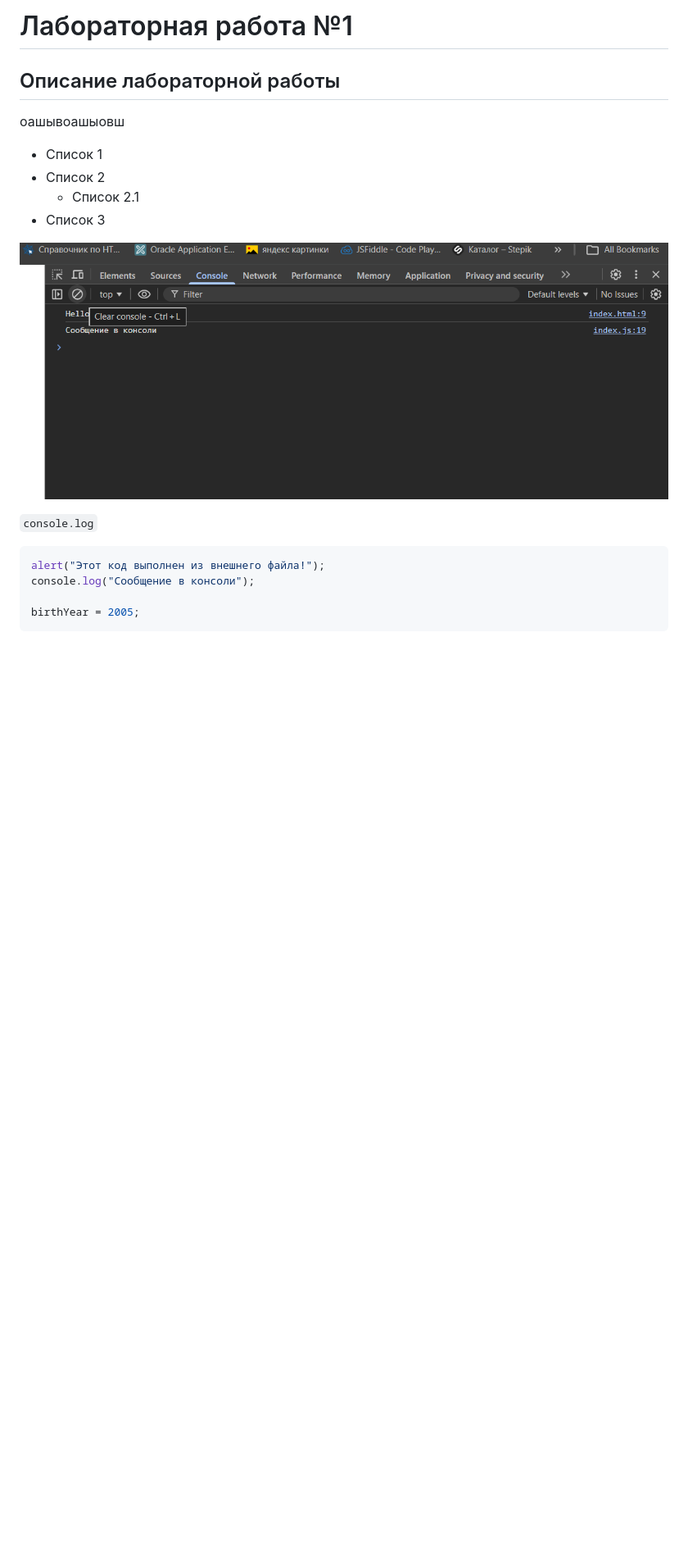
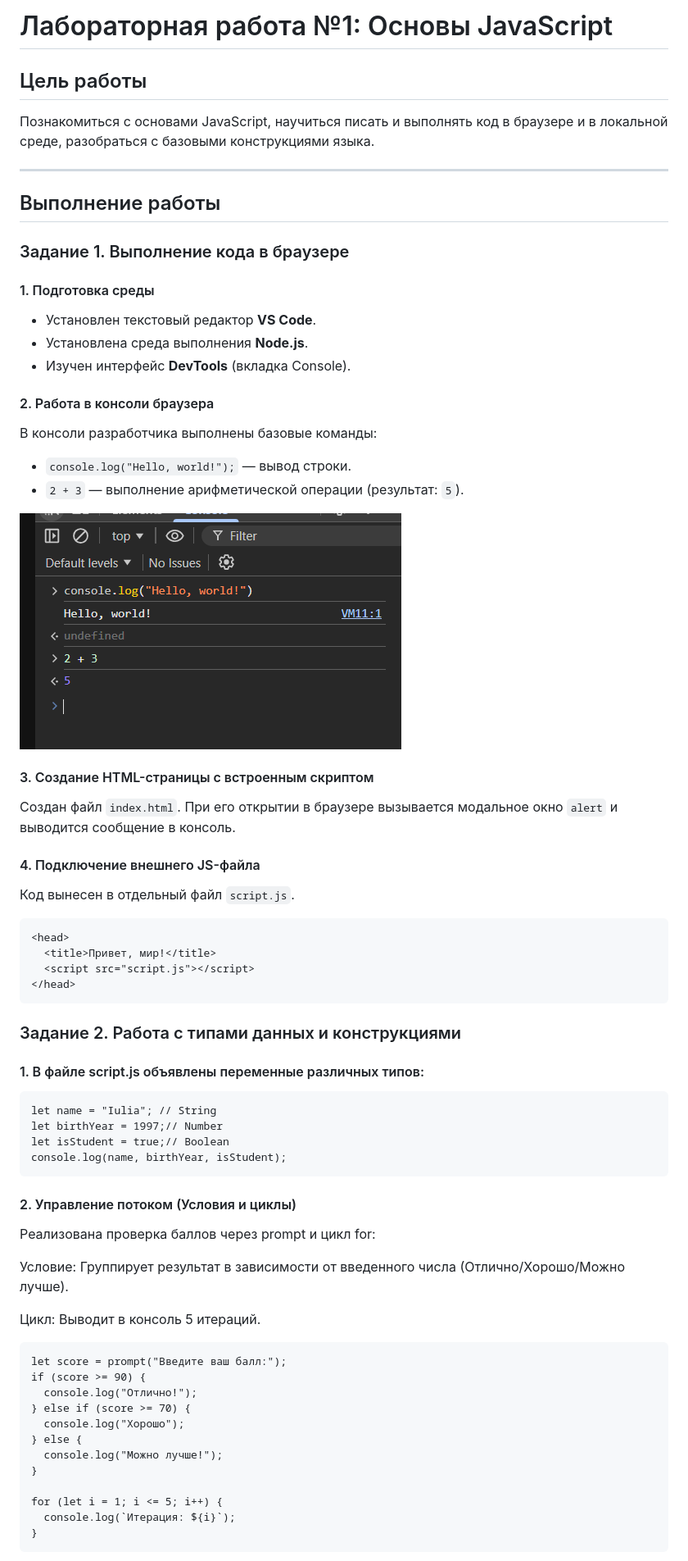
Before and after one commit to IuliaRoshior/JS, a Markdown page: readme.md, the part around the change printed below. Shown: that part at 82% size. Rendered like a GitHub page; pictures changed too: images/123.png; blank space fills up the shorter version.

Commit message:
Выполнена лабораторная работа №1 по JavaScript

````diff
--- a/readme.md
+++ b/readme.md
@@ -1,21 +1,63 @@
-# Лабораторная работа №1
+# Лабораторная работа №1: Основы JavaScript
 
-## Описание лабораторной работы
+## Цель работы
+Познакомиться с основами JavaScript, научиться писать и выполнять код в браузере и в локальной среде, разобраться с базовыми конструкциями языка.
 
-оашывоашыовш
+---
 
-* Список 1
-* Список 2
-    * Список 2.1
-* Список 3
+## Выполнение работы
+
+### Задание 1. Выполнение кода в браузере
+
+#### 1. Подготовка среды
+* Установлен текстовый редактор **VS Code**.
+* Установлена среда выполнения **Node.js**.
+* Изучен интерфейс **DevTools** (вкладка Console).
+
+#### 2. Работа в консоли браузера
+В консоли разработчика выполнены базовые команды:
+* `console.log("Hello, world!");` — вывод строки.
+* `2 + 3` — выполнение арифметической операции (результат: `5`).
+
 
 ![Консоль разработчика](images/123.png)
 
-`console.log`
+#### 3. Создание HTML-страницы с встроенным скриптом
+Создан файл `index.html`. При его открытии в браузере вызывается модальное окно `alert` и выводится сообщение в консоль.
 
-```js
-alert("Этот код выполнен из внешнего файла!");
-console.log("Сообщение в консоли");
+#### 4. Подключение внешнего JS-файла
+Код вынесен в отдельный файл `script.js`.
+```html
+<head>
+  <title>Привет, мир!</title>
+  <script src="script.js"></script>
+</head>
+```
+### Задание 2. Работа с типами данных и конструкциями
+#### 1. В файле script.js объявлены переменные различных типов:
+```html
+let name = "Iulia"; // String
+let birthYear = 1997;// Number
+let isStudent = true;// Boolean
+console.log(name, birthYear, isStudent);
+```
+#### 2. Управление потоком (Условия и циклы)
+Реализована проверка баллов через prompt и цикл for:
 
-birthYear = 2005;
+Условие: Группирует результат в зависимости от введенного числа (Отлично/Хорошо/Можно лучше).
+
+Цикл: Выводит в консоль 5 итераций.
+```html
+let score = prompt("Введите ваш балл:");
+if (score >= 90) {
+  console.log("Отлично!");
+} else if (score >= 70) {
+  console.log("Хорошо");
+} else {
+  console.log("Можно лучше!");
+}
+
+for (let i = 1; i <= 5; i++) {
+  console.log(`Итерация: ${i}`);
+}
 ```
````
Also changed, not shown: other parts of readme.md (+37 -0 lines), images/1.png (added), images/2.png (added), images/3.png (added), images/4.png (added), 1 other file.
